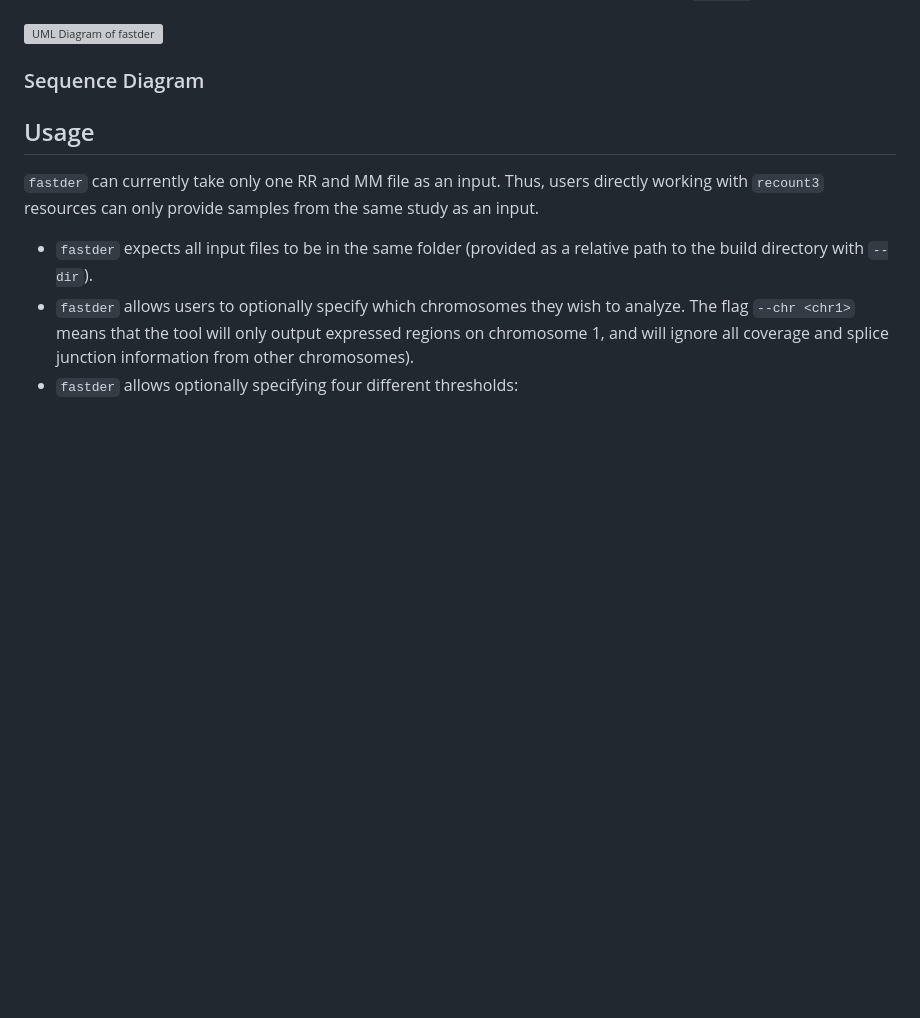
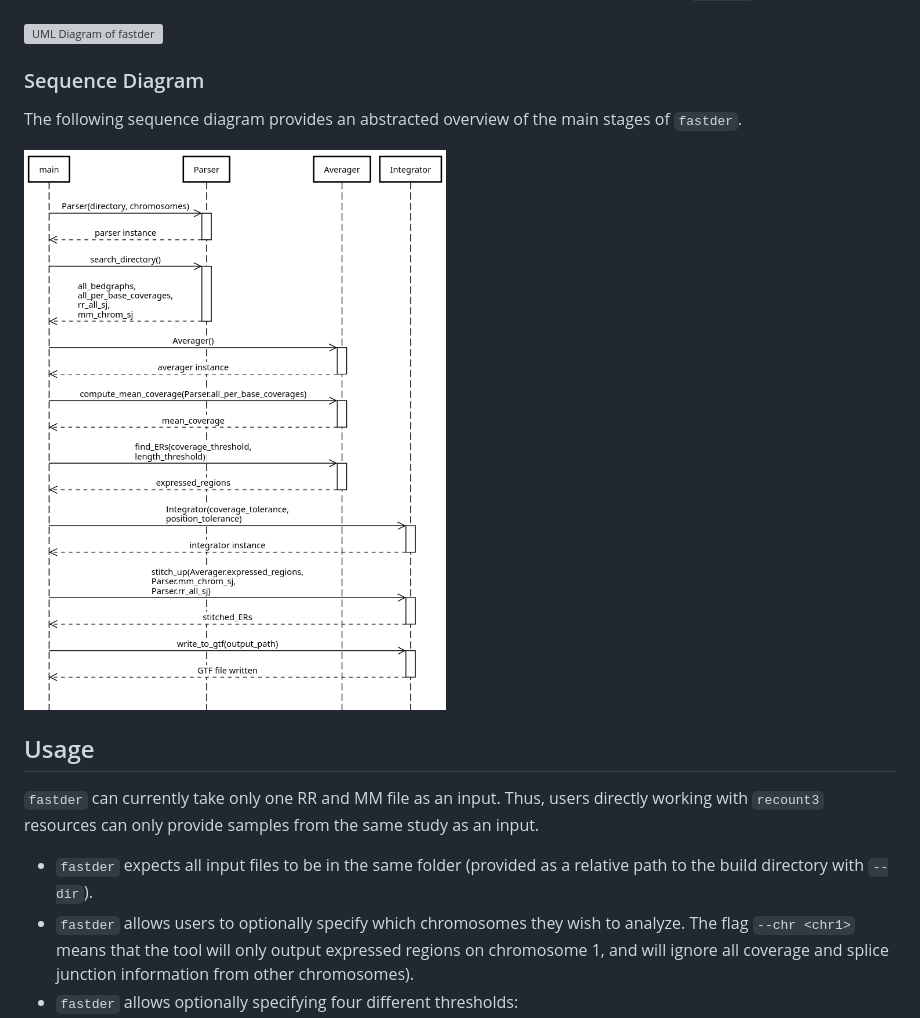
Before and after one commit to imallona/fastder, a Markdown page: README.md, the part around the change. Drawn GitHub-style; pictures changed too: assets/Sequence_Diagram_Main.png (added); blank space fills up the shorter version; grey boxes are pictures that could not be loaded.

Commit message:
added simple sequence diagram

```diff
--- a/README.md
+++ b/README.md
@@ -60,7 +60,9 @@ whereas the green classes are wrappers for the three main functional stages of `
 ![UML Diagram of fastder](assets/UML.png)
 
 ### Sequence Diagram
+The following sequence diagram provides an abstracted overview of the main stages of `fastder`.
 
+![Sequence Diagram of fastder](assets/Sequence_Diagram_Main.png)
 ## Usage
 
 `fastder` can currently take only one RR and MM file as an input. Thus, users directly working with
```
